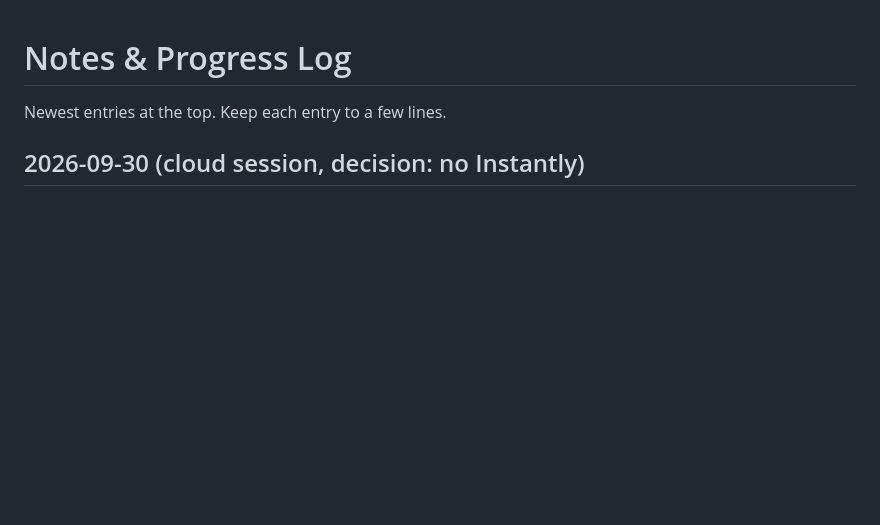
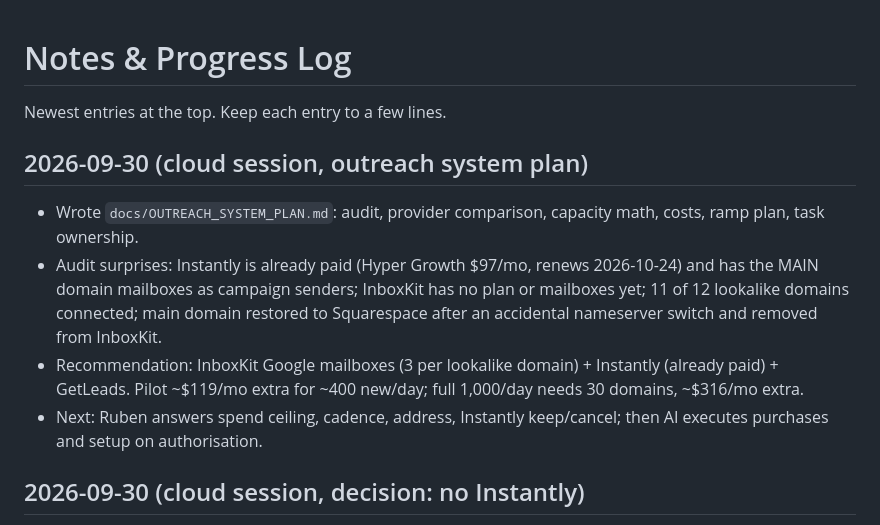
Before and after one commit to RubenOchoa3/Lead-Generation-Get-Leads-, a Markdown page: NOTES.md, the part around the change. Rendered like a GitHub page; blank space fills up the shorter version.

```diff
--- a/NOTES.md
+++ b/NOTES.md
@@ -1,6 +1,12 @@
 # Notes & Progress Log
 
 Newest entries at the top. Keep each entry to a few lines.
+
+## 2026-09-30 (cloud session, outreach system plan)
+- Wrote `docs/OUTREACH_SYSTEM_PLAN.md`: audit, provider comparison, capacity math, costs, ramp plan, task ownership.
+- Audit surprises: Instantly is already paid (Hyper Growth $97/mo, renews 2026-10-24) and has the MAIN domain mailboxes as campaign senders; InboxKit has no plan or mailboxes yet; 11 of 12 lookalike domains connected; main domain restored to Squarespace after an accidental nameserver switch and removed from InboxKit.
+- Recommendation: InboxKit Google mailboxes (3 per lookalike domain) + Instantly (already paid) + GetLeads. Pilot ~$119/mo extra for ~400 new/day; full 1,000/day needs 30 domains, ~$316/mo extra.
+- Next: Ruben answers spend ceiling, cadence, address, Instantly keep/cancel; then AI executes purchases and setup on authorisation.
 
 ## 2026-09-30 (cloud session, decision: no Instantly)
 - Ruben: Instantly is not being used, so do not connect it. The Instantly webhook token, the six existing Instantly webhooks and the old Railway app (`web-production-031d12`) are all left alone; nothing to repoint.
```
Also changed, not shown: docs/OUTREACH_SYSTEM_PLAN.md (added, +142 -0 lines).
